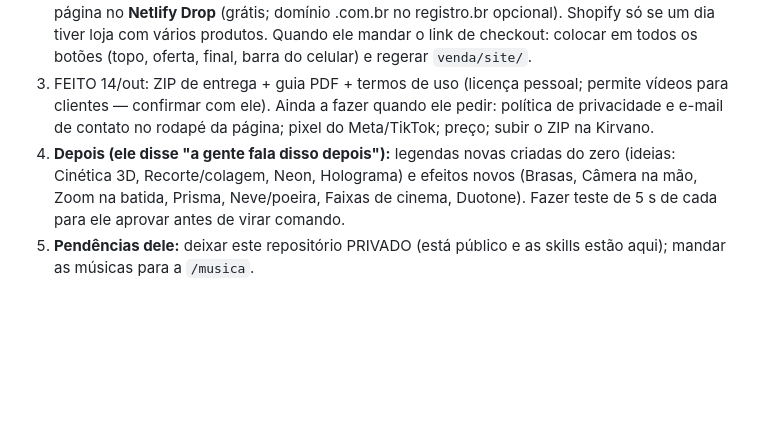
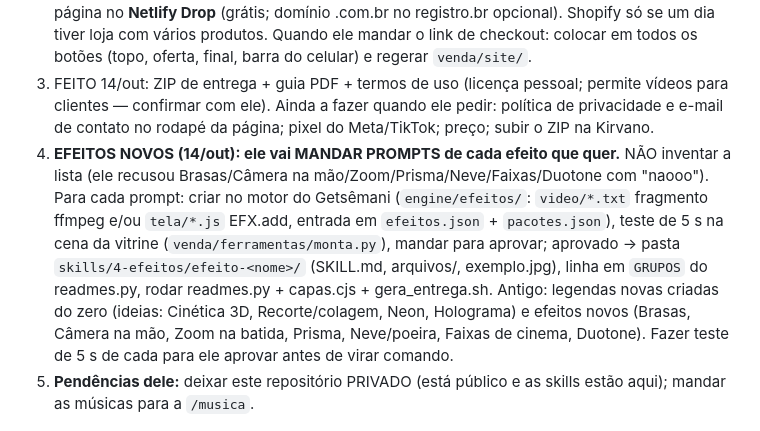
Before and after one commit to jaoziin21/ClaudIAEdition, a Markdown page: CLAUDE.md, the part around the change. Drawn GitHub-style; blank space fills up the shorter version.

Commit message:
CLAUDE.md: próximos efeitos virão dos prompts dele
Co-Authored-By: Claude Opus 5.5 <noreply@anthropic.com>
Claude-Session: https://claude.ai/code/session_0149h5x45gJvN3jjr8ghaDTj

```diff
--- a/CLAUDE.md
+++ b/CLAUDE.md
@@ -68,7 +68,12 @@ Sem preço e sem link de pagamento ainda (botões vão para #oferta). Garantia d
 3. FEITO 14/out: ZIP de entrega + guia PDF + termos de uso (licença pessoal; permite vídeos para clientes — confirmar com ele).
    Ainda a fazer quando ele pedir: política de privacidade e e-mail de contato no rodapé da página; pixel do Meta/TikTok; preço;
    subir o ZIP na Kirvano.
-4. **Depois (ele disse "a gente fala disso depois"):** legendas novas criadas do zero (ideias: Cinética 3D, Recorte/colagem, Neon,
+4. **EFEITOS NOVOS (14/out): ele vai MANDAR PROMPTS de cada efeito que quer.** NÃO inventar a lista (ele recusou Brasas/Câmera
+   na mão/Zoom/Prisma/Neve/Faixas/Duotone com "naooo"). Para cada prompt: criar no motor do Getsêmani (`engine/efeitos/`:
+   `video/*.txt` fragmento ffmpeg e/ou `tela/*.js` EFX.add, entrada em `efeitos.json` + `pacotes.json`), teste de 5 s na cena da
+   vitrine (`venda/ferramentas/monta.py`), mandar para aprovar; aprovado → pasta `skills/4-efeitos/efeito-<nome>/` (SKILL.md,
+   arquivos/, exemplo.jpg), linha em `GRUPOS` do readmes.py, rodar readmes.py + capas.cjs + gera_entrega.sh.
+   Antigo: legendas novas criadas do zero (ideias: Cinética 3D, Recorte/colagem, Neon,
    Holograma) e efeitos novos (Brasas, Câmera na mão, Zoom na batida, Prisma, Neve/poeira, Faixas de cinema, Duotone).
    Fazer teste de 5 s de cada para ele aprovar antes de virar comando.
 5. **Pendências dele:** deixar este repositório PRIVADO (está público e as skills estão aqui); mandar as músicas para a `/musica`.
```
